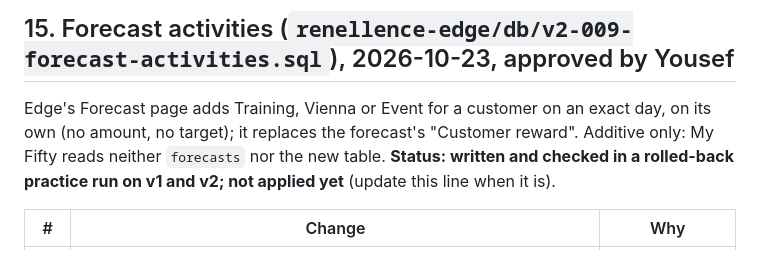
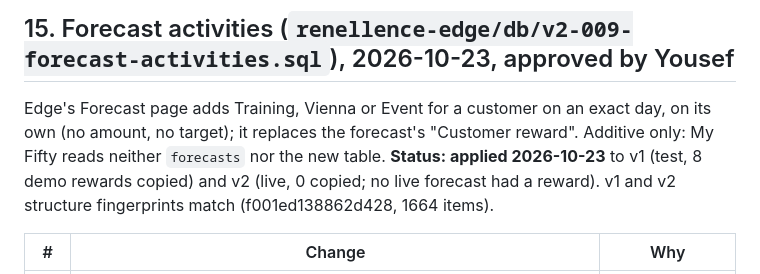
Before and after one commit to Info-Renellence/my-fifty, a Markdown page: CHANGELOG-v2.md, the part around the change. GitHub-like rendering.

Commit message:
CHANGELOG-v2: forecast_activities applied to v1 and v2 (2026-10-23)
Co-Authored-By: Claude Opus 5.5 <noreply@anthropic.com>

```diff
--- a/CHANGELOG-v2.md
+++ b/CHANGELOG-v2.md
@@ -162,7 +162,7 @@ Old `change_logs` rows keep the field names they were written with (`active`, `a
 
 Edge's Forecast page adds Training, Vienna or Event for a customer on an exact day, on its own (no amount, no target);
 it replaces the forecast's "Customer reward". Additive only: My Fifty reads neither `forecasts` nor the new table.
-**Status: written and checked in a rolled-back practice run on v1 and v2; not applied yet** (update this line when it is).
+**Status: applied 2026-10-23** to v1 (test, 8 demo rewards copied) and v2 (live, 0 copied; no live forecast had a reward). v1 and v2 structure fingerprints match (f001ed138862d428, 1664 items).
 
 | # | Change | Why |
 |---|---|---|
```
